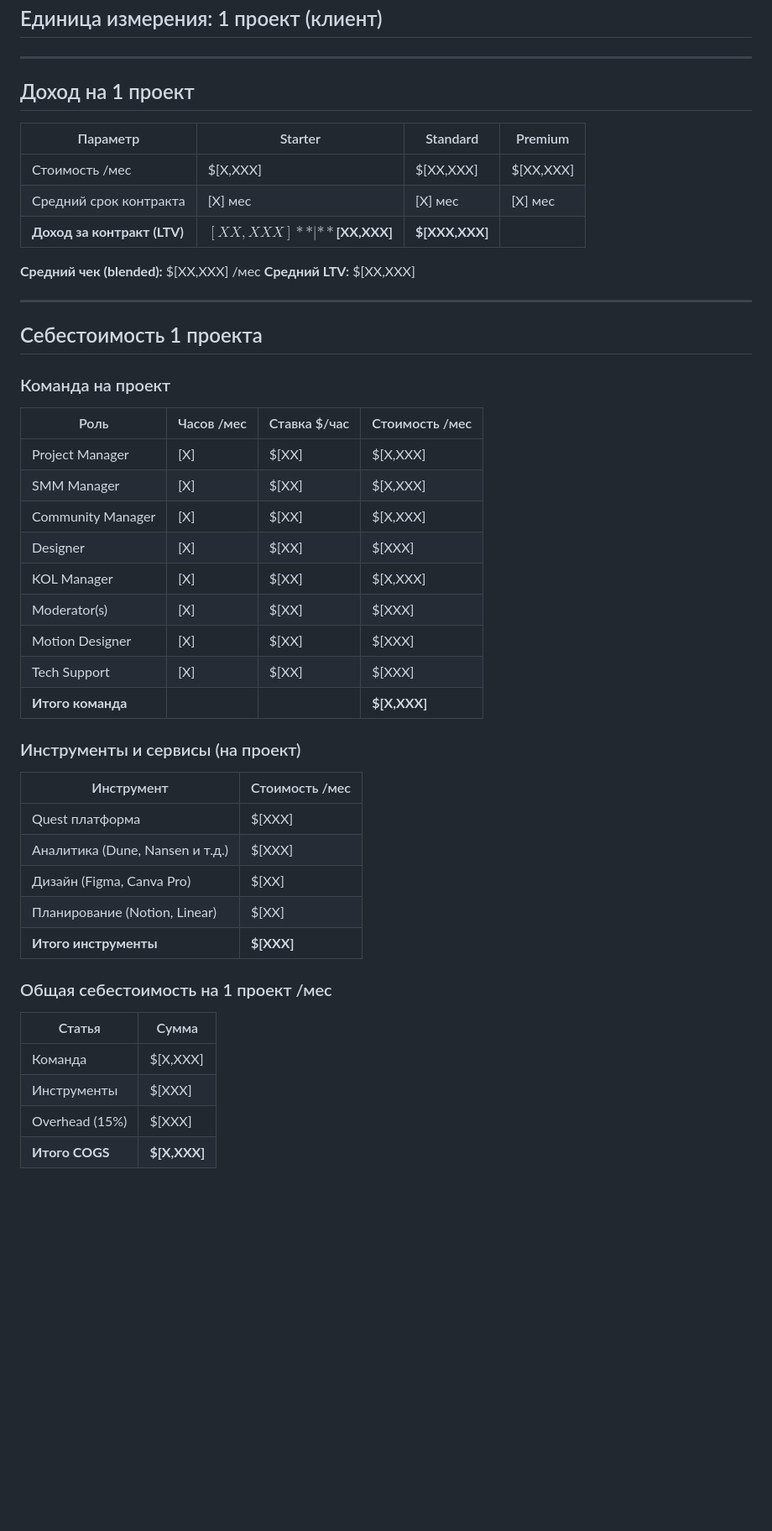
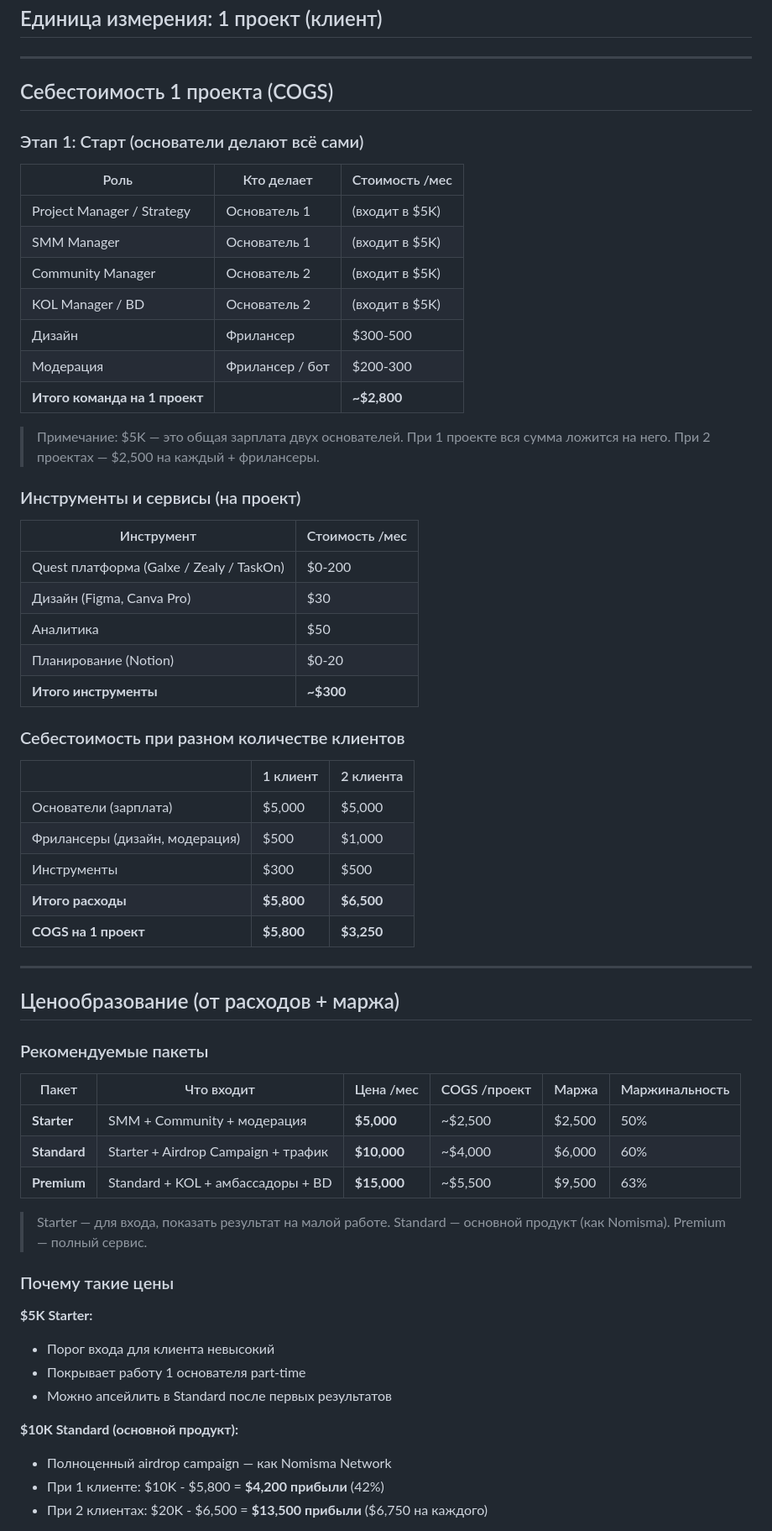
Before and after one commit to zemnevodow/zemnevodow, a Markdown page: docs/unit-economics.md, the part around one of its changes. Shown at 84% size. Rendered like a GitHub page; blank space fills up the shorter version.

```diff
--- a/docs/unit-economics.md
+++ b/docs/unit-economics.md
@@ -4,50 +4,65 @@
 
 ---
 
-## Доход на 1 проект
+## Себестоимость 1 проекта (COGS)
 
-| Параметр | Starter | Standard | Premium |
-|----------|---------|----------|---------|
-| Стоимость /мес | $[X,XXX] | $[XX,XXX] | $[XX,XXX] |
-| Средний срок контракта | [X] мес | [X] мес | [X] мес |
-| **Доход за контракт (LTV)** | **$[XX,XXX]** | **$[XX,XXX]** | **$[XXX,XXX]** |
+### Этап 1: Старт (основатели делают всё сами)
 
-**Средний чек (blended):** $[XX,XXX] /мес
-**Средний LTV:** $[XX,XXX]
+| Роль | Кто делает | Стоимость /мес |
+|------|-----------|----------------|
+| Project Manager / Strategy | Основатель 1 | (входит в $5K) |
+| SMM Manager | Основатель 1 | (входит в $5K) |
+| Community Manager | Основатель 2 | (входит в $5K) |
+| KOL Manager / BD | Основатель 2 | (входит в $5K) |
+| Дизайн | Фрилансер | $300-500 |
+| Модерация | Фрилансер / бот | $200-300 |
+| **Итого команда на 1 проект** | | **~$2,800** |
 
----
-
-## Себестоимость 1 проекта
-
-### Команда на проект
-
-| Роль | Часов /мес | Ставка $/час | Стоимость /мес |
-|------|-----------|-------------|----------------|
-| Project Manager | [X] | $[XX] | $[X,XXX] |
-| SMM Manager | [X] | $[XX] | $[X,XXX] |
-| Community Manager | [X] | $[XX] | $[X,XXX] |
-| Designer | [X] | $[XX] | $[XXX] |
-| KOL Manager | [X] | $[XX] | $[X,XXX] |
-| Moderator(s) | [X] | $[XX] | $[XXX] |
-| Motion Designer | [X] | $[XX] | $[XXX] |
-| Tech Support | [X] | $[XX] | $[XXX] |
-| **Итого команда** | | | **$[X,XXX]** |
+> Примечание: $5K — это общая зарплата двух основателей. При 1 проекте вся сумма ложится на него. При 2 проектах — $2,500 на каждый + фрилансеры.
 
 ### Инструменты и сервисы (на проект)
 
 | Инструмент | Стоимость /мес |
 |------------|---------------|
-| Quest платформа | $[XXX] |
-| Аналитика (Dune, Nansen и т.д.) | $[XXX] |
-| Дизайн (Figma, Canva Pro) | $[XX] |
-| Планирование (Notion, Linear) | $[XX] |
-| **Итого инструменты** | **$[XXX]** |
+| Quest платформа (Galxe / Zealy / TaskOn) | $0-200 |
+| Дизайн (Figma, Canva Pro) | $30 |
+| Аналитика | $50 |
+| Планирование (Notion) | $0-20 |
+| **Итого инструменты** | **~$300** |
 
-### Общая себестоимость на 1 проект /мес
+### Себестоимость при разном количестве клиентов
 
-| Статья | Сумма |
-|--------|-------|
-| Команда | $[X,XXX] |
-| Инструменты | $[XXX] |
-| Overhead (15%) | $[XXX] |
-| **Итого COGS** | **$[X,XXX]** |
+| | 1 клиент | 2 клиента |
+|-|----------|-----------|
+| Основатели (зарплата) | $5,000 | $5,000 |
+| Фрилансеры (дизайн, модерация) | $500 | $1,000 |
+| Инструменты | $300 | $500 |
+| **Итого расходы** | **$5,800** | **$6,500** |
+| **COGS на 1 проект** | **$5,800** | **$3,250** |
+
+---
+
+## Ценообразование (от расходов + маржа)
+
+### Рекомендуемые пакеты
+
+| Пакет | Что входит | Цена /мес | COGS /проект | Маржа | Маржинальность |
+|-------|-----------|-----------|-------------|-------|---------------|
+| **Starter** | SMM + Community + модерация | **$5,000** | ~$2,500 | $2,500 | 50% |
+| **Standard** | Starter + Airdrop Campaign + трафик | **$10,000** | ~$4,000 | $6,000 | 60% |
+| **Premium** | Standard + KOL + амбассадоры + BD | **$15,000** | ~$5,500 | $9,500 | 63% |
+
+> Starter — для входа, показать результат на малой работе. Standard — основной продукт (как Nomisma). Premium — полный сервис.
+
+### Почему такие цены
+
+**$5K Starter:**
+- Порог входа для клиента невысокий
+- Покрывает работу 1 основателя part-time
+- Можно апсейлить в Standard после первых результатов
+
+**$10K Standard (основной продукт):**
+- Полноценный airdrop campaign — как Nomisma Network
+- При 1 клиенте: $10K - $5,800 = **$4,200 прибыли** (42%)
+- При 2 клиентах: $20K - $6,500 = **$13,500 прибыли** ($6,750 на каждого)
+
```
Also changed, not shown: other parts of docs/unit-economics.md (+81 -54 lines), docs/financial-model.md (+96 -63 lines).
